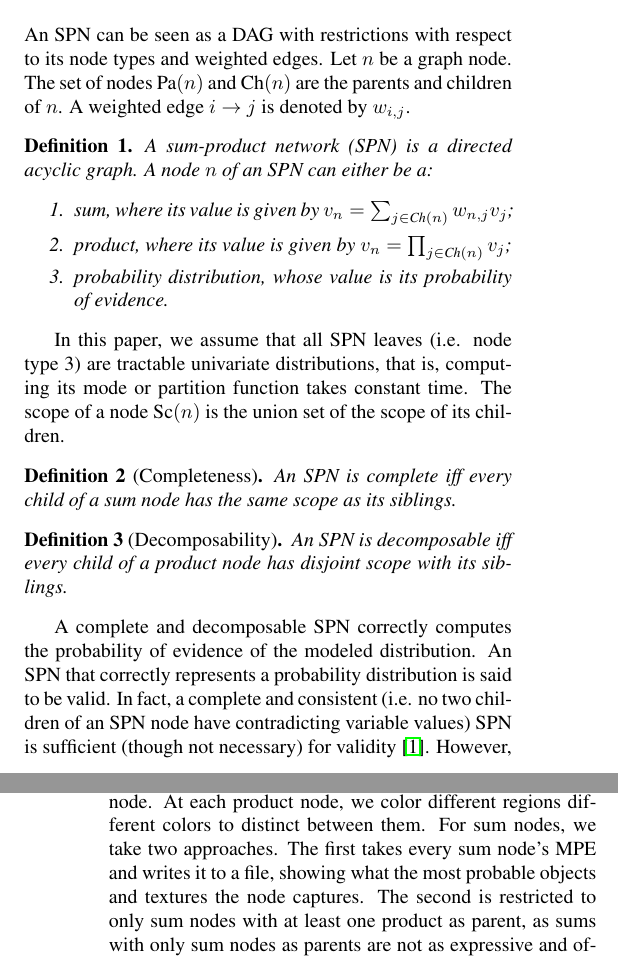
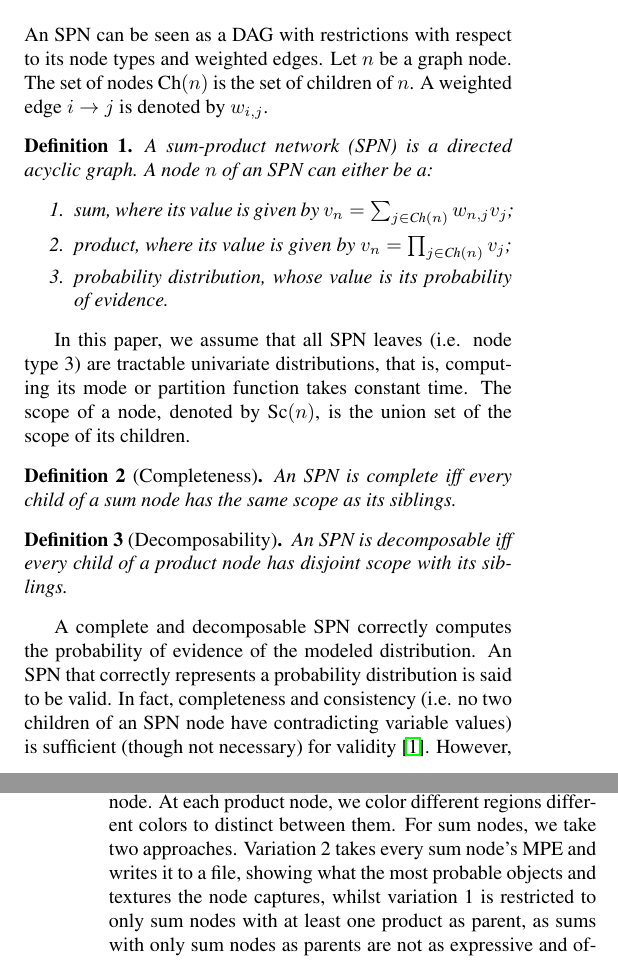
Before and after one commit to RenatoGeh/mac6914, a LaTeX paper (article/article/Template.tex): two parts of the columns of pages 1 and 3 of 5, joined at a grey line, cut so that both start at the same text. Compiled offline with pdfLaTeX.

Commit message:
Reviewed draft
Signed-off-by: Renato Lui Geh <renatogeh@gmail.com>

```diff
--- a/article/article/Template.tex
+++ b/article/article/Template.tex
@@ -150,8 +150,8 @@ article. Finally, we show results and provide a conclusion of our findings.
 \label{sec:back}
 
 An SPN can be seen as a DAG with restrictions with respect to its node types and weighted edges.
-Let $n$ be a graph node. The set of nodes $\Pa(n)$ and $\Ch(n)$ are the parents and children of
-$n$. A weighted edge $i\to j$ is denoted by $w_{i,j}$.
+Let $n$ be a graph node. The set of nodes $\Ch(n)$ is the set of children of $n$. A weighted edge
+$i\to j$ is denoted by $w_{i,j}$.
 
 \begin{definition}
   A sum-product network (SPN) is a directed acyclic graph. A node $n$ of an SPN can either be a:
@@ -164,7 +164,7 @@ $n$. A weighted edge $i\to j$ is denoted by $w_{i,j}$.
 
 In this paper, we assume that all SPN leaves (i.e. node type 3) are tractable univariate
 distributions, that is, computing its mode or partition function takes constant time. The scope of
-a node $\Sc(n)$ is the union set of the scope of its children.
+a node, denoted by $\Sc(n)$, is the union set of the scope of its children.
 
 \begin{definition}[Completeness]
   An SPN is complete iff every child of a sum node has the same scope as its siblings.
@@ -176,10 +176,10 @@ a node $\Sc(n)$ is the union set of the scope of its children.
 
 A complete and decomposable SPN correctly computes the probability of evidence of the modeled
 distribution. An SPN that correctly represents a probability distribution is said to be valid. In
-fact, a complete and consistent (i.e. no two children of an SPN node have contradicting variable
-values) SPN is sufficient (though not necessary) for validity~\cite{poon11}. However,
-learning decomposable SPNs is easier, and it has been shown that decomposability is as expressive
-as consistency~\cite{peharz15}.
+fact, completeness and consistency (i.e. no two children of an SPN node have contradicting variable
+values) is sufficient (though not necessary) for validity~\cite{poon11}. However, learning
+decomposable SPNs is easier, and it has been shown that decomposability is as expressive as
+consistency~\cite{peharz15}.
 
 Let $\mathbf{X}=\{X_1=x_1,X_2,=x_2,\ldots,X_n=x_n\}$ be a valuation and $S$ an SPN. The value of
 $S$ is the value of its root, and is denoted by $S(\mathbf{X})$. Inference in SPNs is done through
@@ -330,11 +330,11 @@ each child models a different object or texture.
 
 We build our visualization technique on top of this interpretation of SPNs. Our method computes the
 scope of each node. At each product node, we color different regions different colors to distinct
-between them. For sum nodes, we take two approaches. The first takes every sum node's MPE and
-writes it to a file, showing what the most probable objects and textures the node captures. The
-second is restricted to only sum nodes with at least one product as parent, as sums with only sum
-nodes as parents are not as expressive and often model only minor changes. We also skip any nodes
-whose scopes are too small.
+between them. For sum nodes, we take two approaches. Variation 2 takes every sum node's MPE and
+writes it to a file, showing what the most probable objects and textures the node captures, whilst
+variation 1 is restricted to only sum nodes with at least one product as parent, as sums with only
+sum nodes as parents are not as expressive and often model only minor changes. We also skip any
+nodes whose scopes are too small.
 
 By traversing the graph in a breadth-first search manner, we are able to restrict scopes which are
 too small. Once we identify that the scope of a node has fallen bellow a threshold, we no longer
```
Also changed, not shown: article/article/Template.pdf, article/article/imgs/gens_oliv/0/products/3.png (added), article/article/Template.tex (15 more changed lines).
